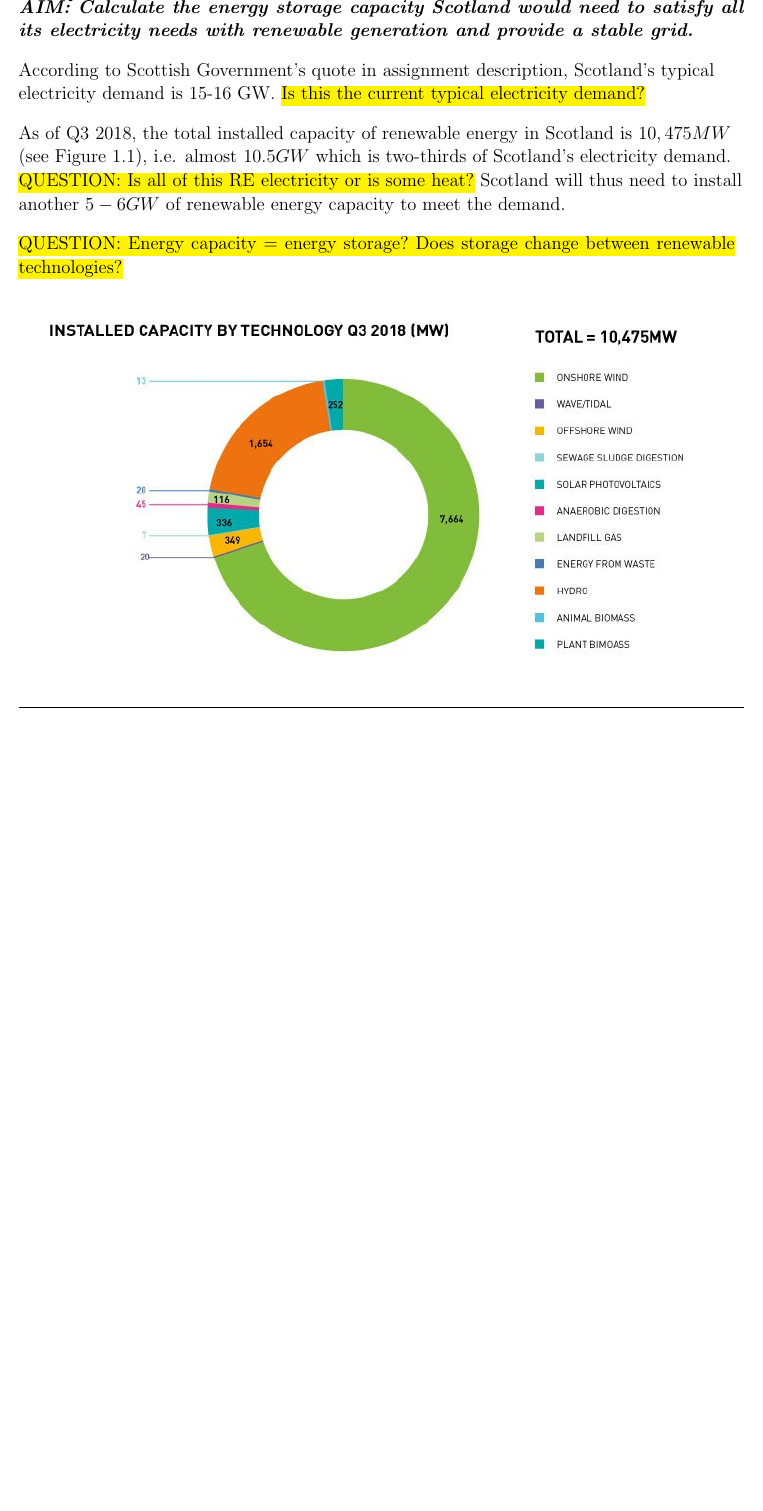
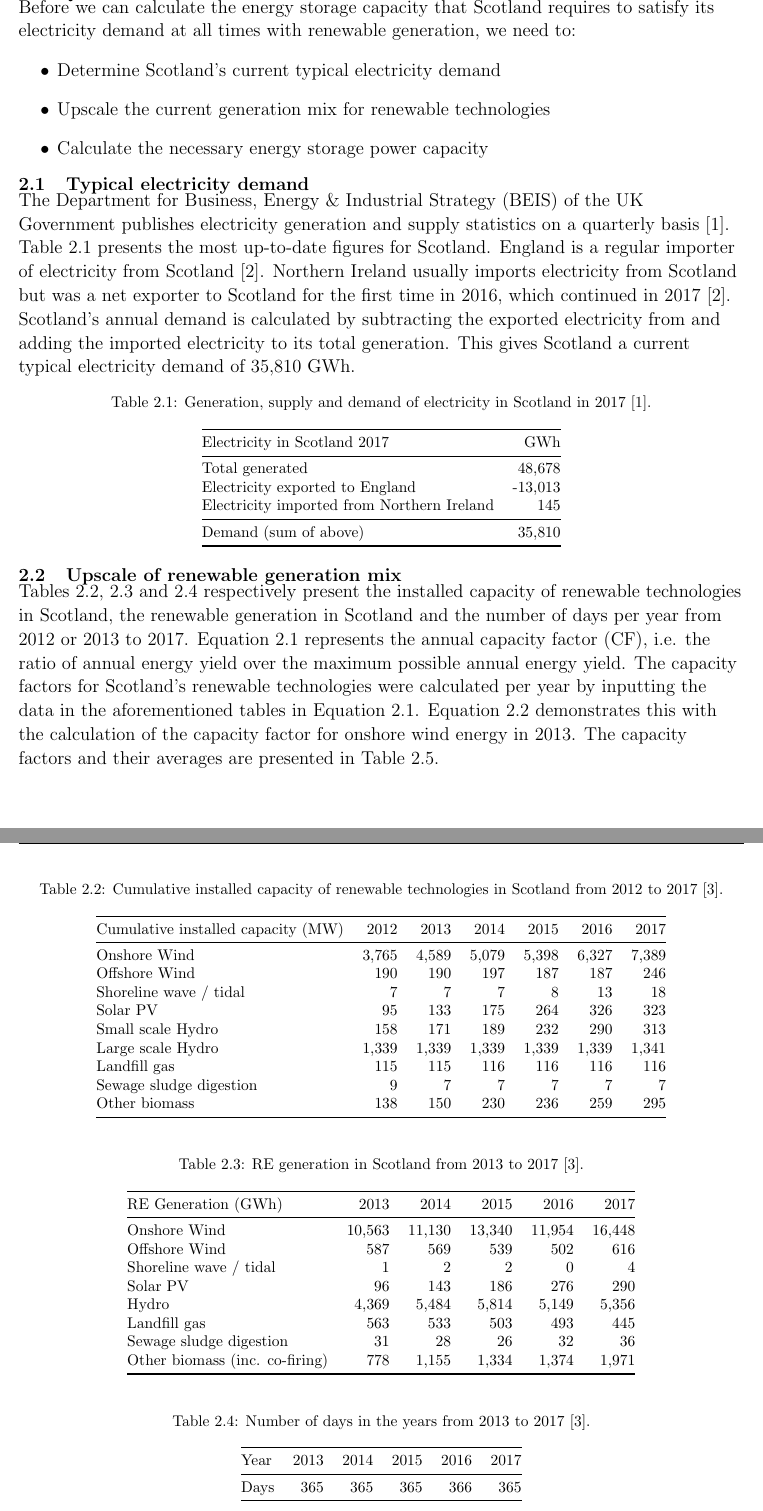
Before and after one commit to oakleaf22/Baird-Eklow_H00165151_Report2, a LaTeX document (main.tex, which reads references.bib, sections/01-en_storage_capacity.tex, tables/Days_in_a_year.tex): part of page 6 of 11 before the commit and two parts of pages 6 and 7 of 12 after it, the two joined at a grey line, cut so that both start at the same text, the shorter picture padded with empty space. Compiled offline with pdfLaTeX.

Commit message:
Started write-up of Q1. NEXT: Explain upscale and calc of energy storage capacity.

```diff
--- a/references.bib
+++ b/references.bib
@@ -13 +12,3 @@ note = {(Accessed on 26 February 2019)}
+	author = {BEIS},
+	institution = {Department for Business, Energy and Industrial Strategy},
 	title = {{Energy Trends December 2018}},
@@ -23,0 +31,4 @@ note = {(Accessed on 26 February 2019)}
+	author = {{BEIS}},
+	title = {{Electricity generation and supply figures for Scotland, Wales, Northern Ireland and England, 2004 to 2017}},
+	note = {(Spreadsheet)},
+	year = {2018}
--- a/sections/01-en_storage_capacity.tex
+++ b/sections/01-en_storage_capacity.tex
@@ -1,20 +1,39 @@
 \section{Question 1}
 
-\textit{\textbf{AIM: Calculate the energy storage capacity Scotland would need to satisfy all its electricity needs with renewable generation and provide a stable grid.}}
 
-According to Scottish Government's quote in assignment description, Scotland's typical electricity demand is 15-16 GW.
-\hl{Is this the current typical electricity demand?}
 
-As of Q3 2018, the total installed capacity of renewable energy in Scotland is $10,475 MW$ (see Figure \ref{fig:installed_capacity}), i.e. almost $10.5 GW$ which is two-thirds of Scotland's electricity demand.
-\hl{QUESTION: Is all of this RE electricity or is some heat?}
-Scotland will thus need to install another $5-6 GW$ of renewable energy capacity to meet the demand.
+Before we can calculate the energy storage capacity that Scotland requires to satisfy its electricity demand at all times with renewable generation, we need to:
+\begin{itemize}
+	\item Determine Scotland's current typical electricity demand
+	\item Upscale the current generation mix for renewable technologies
+	\item Calculate the necessary energy storage power capacity
+\end{itemize}
 
-\hl{QUESTION: Energy capacity = energy storage? Does storage change between renewable technologies?}
 
-\begin{figure}[htbp]
-	\centering
-	\includegraphics[width=\textwidth]{figures/installed-capacity-by-technology-q3-2018.jpg}
-	\rule{\textwidth}{0.5pt} % use line???
-	\caption{The installed capacity of renewable energy in Scotland as of Q3 2018 \citep{ScottishRenewables}.}
-	\label{fig:installed_capacity}
-\end{figure}
+
+%%% SUBSECTION %%%
+
+\subsection{Typical electricity demand}
+
+The Department for Business, Energy {\&} Industrial Strategy (BEIS) of the UK Government publishes electricity generation and supply statistics on a quarterly basis \citep{BEIS2018ElecUK}.
+Table~\ref{tbl:elec_demand} presents the most up-to-date figures for Scotland.
+England is a regular importer of electricity from Scotland \citep{BEIS2018EnergyTrends}.
+Northern Ireland usually imports electricity from Scotland but was a net exporter to Scotland for the first time in 2016, which continued in 2017 \citep{BEIS2018EnergyTrends}.
+Scotland's annual demand is calculated by subtracting the exported electricity from and adding the imported electricity to its total generation.
+This gives Scotland a current typical electricity demand of 35,810~GWh.
+
+\input{tables/Elec_demand}
+
+
+
+%%% SUBSECTION %%%
+
+\subsection{Upscale of renewable generation mix}
+
+Tables~\ref{tbl:installed_cap}, \ref{tbl:RE_gen} and \ref{tbl:days} respectively present the installed capacity of renewable technologies in Scotland, the renewable generation in Scotland and the number of days per year from 2012 or 2013 to 2017.
+Equation~\ref{eq:CF} represents the annual capacity factor (CF), i.e. the ratio of annual energy yield over the maximum possible annual energy yield.
+The capacity factors for Scotland's renewable technologies were calculated per year by inputting the data in the aforementioned tables in Equation~\ref{eq:CF}.
+Equation~\ref{eq:CF_example} demonstrates this with the calculation of the capacity factor for onshore wind energy in 2013.
+The capacity factors and their averages are presented in Table~\ref{tbl:CFs}.
+
+\input{tables/Installed_capacity}
@@ -20,0 +53 @@ Scotland will thus need to install another $5-6 GW$ of renewable energy capacity
+	\end{equation}
--- /dev/null
+++ b/tables/Days_in_a_year.tex
@@ -0,0 +1,12 @@
+% Please add the following required packages to your document preamble:
+% \usepackage{booktabs}
+\begin{table}[H]
+	\caption{Number of days in the years from 2013 to 2017 \citep{BEIS2018REs}.}
+	\label{tbl:days}
+	\centering
+	\begin{tabular}{@{}lrrrrr@{}}
+		\toprule
+		Year & 2013 & 2014 & 2015 & 2016 & 2017 \\ \midrule
+		Days & 365 & 365 & 365 & 366 & 365 \\ \bottomrule
+	\end{tabular}
+\end{table}
--- /dev/null
+++ b/tables/Elec_demand.tex
@@ -0,0 +1,15 @@
+% Please add the following required packages to your document preamble:
+% \usepackage{booktabs}
+\begin{table}[htbp]
+	\caption{Generation, supply and demand of electricity in Scotland in 2017 \citep{BEIS2018ElecUK}.}
+	\label{tbl:elec_demand}
+	\centering
+	\begin{tabular}{@{}lr@{}}
+		\toprule
+		Electricity in Scotland 2017 & GWh \\ \midrule
+		Total generated & 48,678 \\
+		Electricity exported to England & -13,013 \\
+		Electricity imported from Northern Ireland & 145 \\ \midrule
+		Demand (sum of above) & 35,810 \\ \bottomrule
+	\end{tabular}
+\end{table}
--- /dev/null
+++ b/tables/Installed_capacity.tex
@@ -0,0 +1,20 @@
+% Please add the following required packages to your document preamble:
+% \usepackage{booktabs}
+\begin{table}[H]
+	\caption{Cumulative installed capacity of renewable technologies in Scotland from 2012 to 2017 \citep{BEIS2018REs}.}
+	\label{tbl:installed_cap}
+	\centering
+	\begin{tabular}{@{}lrrrrrr@{}}
+		\toprule
+		Cumulative installed capacity (MW) & 2012 & 2013 & 2014 & 2015 & 2016 & 2017 \\ \midrule
+		Onshore Wind & 3,765 & 4,589 & 5,079 & 5,398 & 6,327 & 7,389 \\
+		Offshore Wind & 190 & 190 & 197 & 187 & 187 & 246 \\
+		Shoreline wave / tidal & 7 & 7 & 7 & 8 & 13 & 18 \\
+		Solar PV & 95 & 133 & 175 & 264 & 326 & 323 \\
+		Small scale Hydro & 158 & 171 & 189 & 232 & 290 & 313 \\
+		Large scale Hydro & 1,339 & 1,339 & 1,339 & 1,339 & 1,339 & 1,341 \\
+		Landfill gas & 115 & 115 & 116 & 116 & 116 & 116 \\
+		Sewage sludge digestion & 9 & 7 & 7 & 7 & 7 & 7 \\
+		Other biomass & 138 & 150 & 230 & 236 & 259 & 295 \\ \bottomrule
+	\end{tabular}
+\end{table}
--- /dev/null
+++ b/tables/RE_generation.tex
@@ -0,0 +1,19 @@
+% Please add the following required packages to your document preamble:
+% \usepackage{booktabs}
+\begin{table}[H]
+	\caption{RE generation in Scotland from 2013 to 2017 \citep{BEIS2018REs}.}
+	\label{tbl:RE_gen}
+	\centering
+	\begin{tabular}{@{}lrrrrr@{}}
+		\toprule
+		RE Generation (GWh) & 2013 & 2014 & 2015 & 2016 & 2017 \\ \midrule
+		Onshore Wind & 10,563 & 11,130 & 13,340 & 11,954 & 16,448 \\
+		Offshore Wind & 587 & 569 & 539 & 502 & 616 \\
+		Shoreline wave / tidal & 1 & 2 & 2 & 0 & 4 \\
+		Solar PV & 96 & 143 & 186 & 276 & 290 \\
+		Hydro & 4,369 & 5,484 & 5,814 & 5,149 & 5,356 \\
+		Landfill gas & 563 & 533 & 503 & 493 & 445 \\
+		Sewage sludge digestion & 31 & 28 & 26 & 32 & 36 \\
+		Other biomass (inc. co-firing) & 778 & 1,155 & 1,334 & 1,374 & 1,971 \\ \bottomrule
+	\end{tabular}
+\end{table}
```
Also changed, not shown: main.tex (+11 -4 lines), sections/00-intro.tex (+13 -2 lines), tables/CFs.tex (added, +19 -0 lines), tables/LFs.tex (added, +19 -0 lines), tables/Upscale.tex (added, +23 -0 lines), references.bib (21 more changed lines), sections/01-en_storage_capacity.tex (42 more changed lines), 6 other files.
